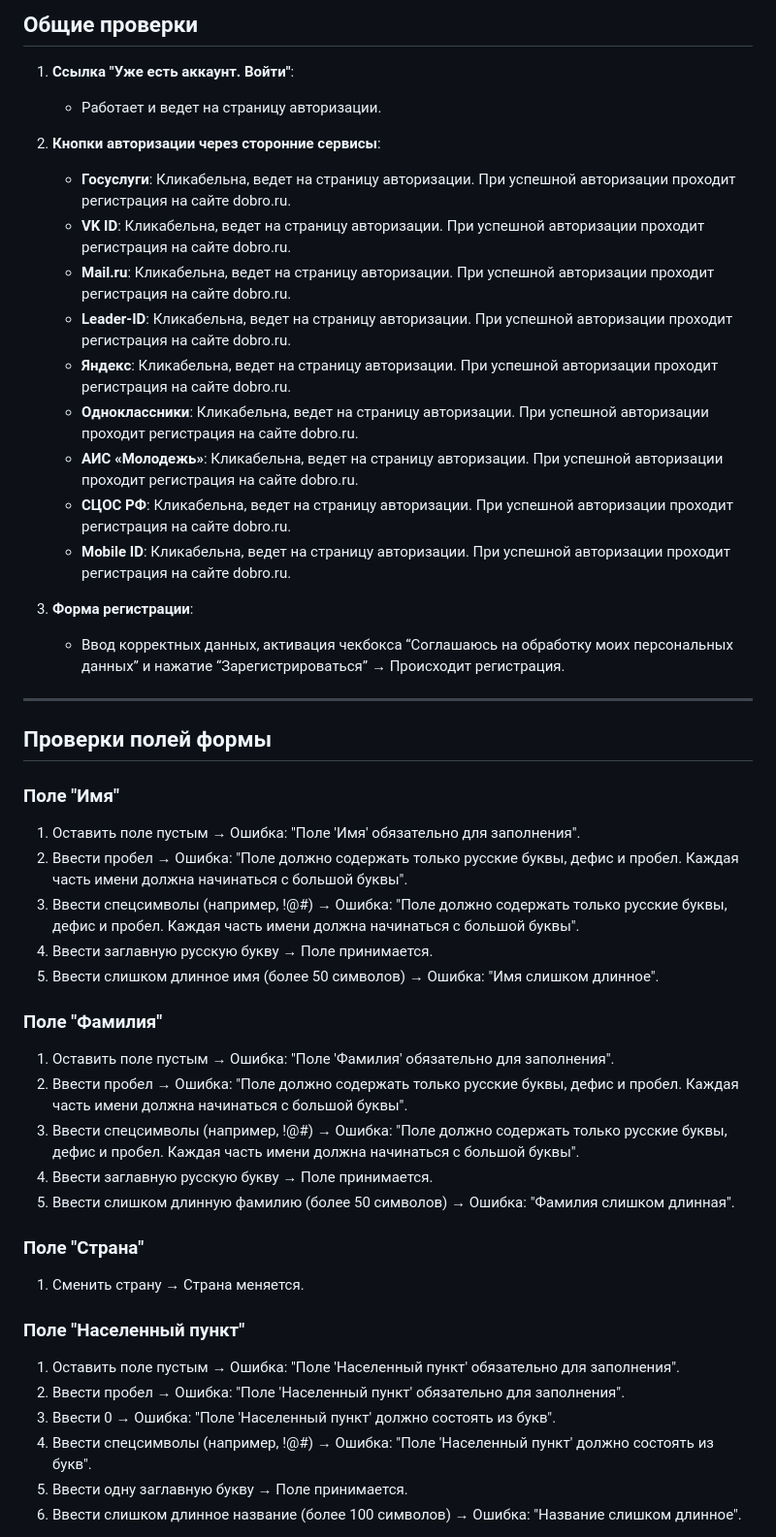
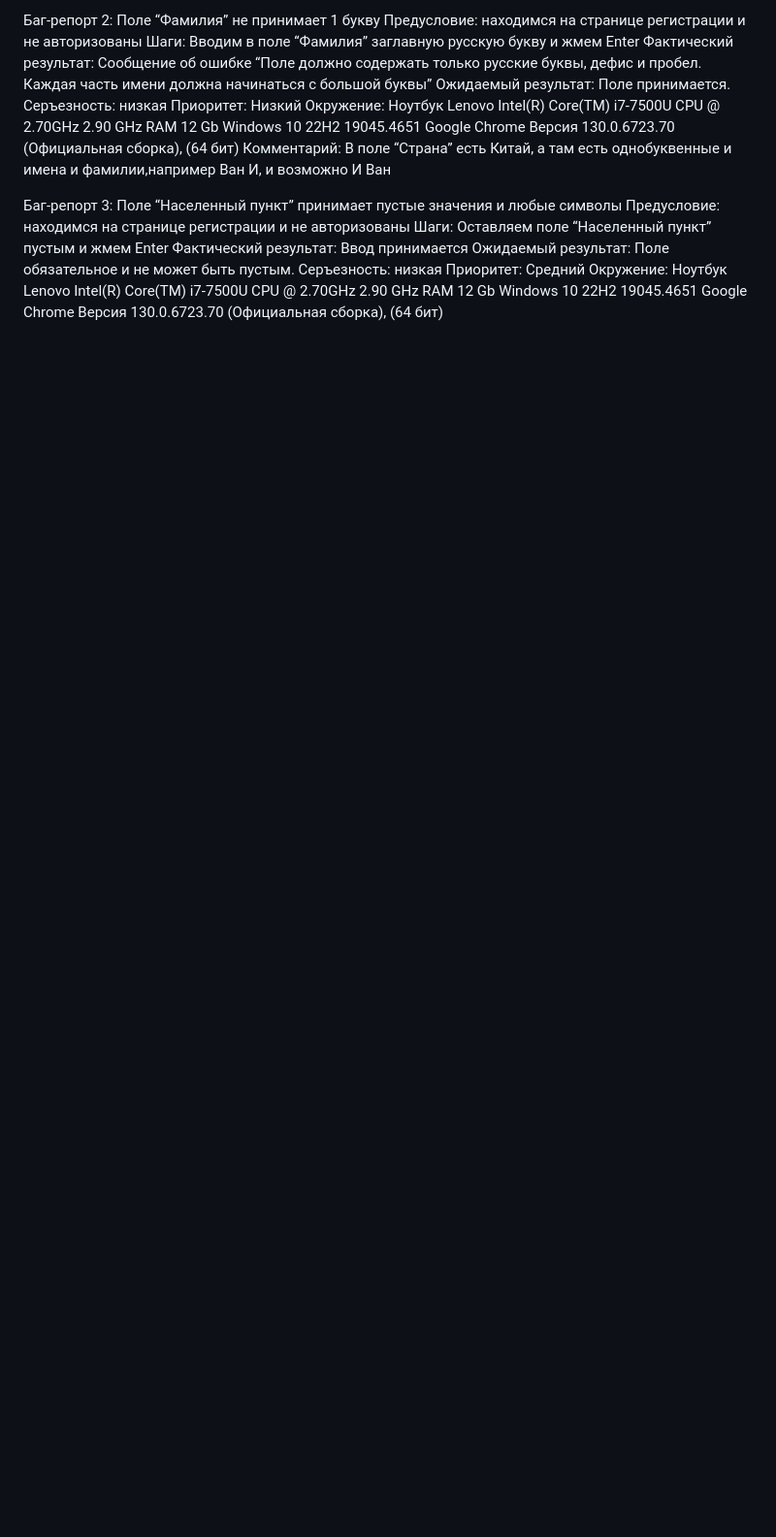
Before and after one commit to Aikon72/Aikon72, a Markdown page: Братство кодеров.md, the part around one of its changes. Shown at 97% size. GitHub-like rendering; blank space fills up the shorter version.

```diff
--- a/Братство кодеров.md
+++ b/Братство кодеров.md
@@ -2,48 +79,31 @@
 
-## Общие проверки
-1. **Ссылка "Уже есть аккаунт. Войти"**:
-   - Работает и ведет на страницу авторизации.
+Баг-репорт 2: Поле “Фамилия” не принимает 1 букву
+Предусловие: находимся на странице регистрации и не авторизованы
+Шаги:
+Вводим в поле “Фамилия” заглавную русскую букву и жмем Enter
+Фактический результат:
+Сообщение об ошибке “Поле должно содержать только русские буквы, дефис и пробел. Каждая часть имени должна начинаться с большой буквы”
+Ожидаемый результат: Поле принимается.
+Серъезность: низкая
+Приоритет: Низкий
+Окружение:
+Ноутбук Lenovo Intel(R) Core(TM) i7-7500U CPU @ 2.70GHz   2.90 GHz RAM 12 Gb
+Windows 10 22H2 19045.4651
+Google Chrome Версия 130.0.6723.70 (Официальная сборка), (64 бит)
+Комментарий:
+В поле “Страна” есть Китай, а там есть однобуквенные и имена и фамилии,например Ван И, и возможно И Ван
 
-2. **Кнопки авторизации через сторонние сервисы**:
-   - **Госуслуги**: Кликабельна, ведет на страницу авторизации. При успешной авторизации проходит регистрация на сайте dobro.ru.
-   - **VK ID**: Кликабельна, ведет на страницу авторизации. При успешной авторизации проходит регистрация на сайте dobro.ru.
-   - **Mail.ru**: Кликабельна, ведет на страницу авторизации. При успешной авторизации проходит регистрация на сайте dobro.ru.
-   - **Leader-ID**: Кликабельна, ведет на страницу авторизации. При успешной авторизации проходит регистрация на сайте dobro.ru.
-   - **Яндекс**: Кликабельна, ведет на страницу авторизации. При успешной авторизации проходит регистрация на сайте dobro.ru.
-   - **Одноклассники**: Кликабельна, ведет на страницу авторизации. При успешной авторизации проходит регистрация на сайте dobro.ru.
-   - **АИС «Молодежь»**: Кликабельна, ведет на страницу авторизации. При успешной авторизации проходит регистрация на сайте dobro.ru.
-   - **СЦОС РФ**: Кликабельна, ведет на страницу авторизации. При успешной авторизации проходит регистрация на сайте dobro.ru.
-   - **Mobile ID**: Кликабельна, ведет на страницу авторизации. При успешной авторизации проходит регистрация на сайте dobro.ru.
+Баг-репорт 3: Поле “Населенный пункт” принимает пустые значения и любые символы
+Предусловие: находимся на странице регистрации и не авторизованы
+Шаги:
+Оставляем поле “Населенный пункт” пустым и жмем Enter
+Фактический результат:
+Ввод принимается
+Ожидаемый результат: Поле обязательное и не может быть пустым.
+Серъезность: низкая
+Приоритет: Средний
+Окружение:
+Ноутбук Lenovo Intel(R) Core(TM) i7-7500U CPU @ 2.70GHz   2.90 GHz RAM 12 Gb
+Windows 10 22H2 19045.4651
+Google Chrome Версия 130.0.6723.70 (Официальная сборка), (64 бит)
 
-3. **Форма регистрации**:
-   - Ввод корректных данных, активация чекбокса “Соглашаюсь на обработку моих персональных данных” и нажатие “Зарегистрироваться” → Происходит регистрация.
-
----
-
-## Проверки полей формы
-
-### Поле "Имя"
-1. Оставить поле пустым → Ошибка: "Поле 'Имя' обязательно для заполнения".
-2. Ввести пробел → Ошибка: "Поле должно содержать только русские буквы, дефис и пробел. Каждая часть имени должна начинаться с большой буквы".
-3. Ввести спецсимволы (например, !@#) → Ошибка: "Поле должно содержать только русские буквы, дефис и пробел. Каждая часть имени должна начинаться с большой буквы".
-4. Ввести заглавную русскую букву → Поле принимается.
-5. Ввести слишком длинное имя (более 50 символов) → Ошибка: "Имя слишком длинное".
-
-### Поле "Фамилия"
-1. Оставить поле пустым → Ошибка: "Поле 'Фамилия' обязательно для заполнения".
-2. Ввести пробел → Ошибка: "Поле должно содержать только русские буквы, дефис и пробел. Каждая часть имени должна начинаться с большой буквы".
-3. Ввести спецсимволы (например, !@#) → Ошибка: "Поле должно содержать только русские буквы, дефис и пробел. Каждая часть имени должна начинаться с большой буквы".
-4. Ввести заглавную русскую букву → Поле принимается.
-5. Ввести слишком длинную фамилию (более 50 символов) → Ошибка: "Фамилия слишком длинная".
-
-### Поле "Страна"
-1. Сменить страну → Страна меняется.
-
-### Поле "Населенный пункт"
-1. Оставить поле пустым → Ошибка: "Поле 'Населенный пункт' обязательно для заполнения".
-2. Ввести пробел → Ошибка: "Поле 'Населенный пункт' обязательно для заполнения".
-3. Ввести 0 → Ошибка: "Поле 'Населенный пункт' должно состоять из букв".
-4. Ввести спецсимволы (например, !@#) → Ошибка: "Поле 'Населенный пункт' должно состоять из букв".
-5. Ввести одну заглавную букву → Поле принимается.
-6. Ввести слишком длинное название (более 100 символов) → Ошибка: "Название слишком длинное".
-
```
Also changed, not shown: other parts of Братство кодеров.md (+81 -117 lines).
